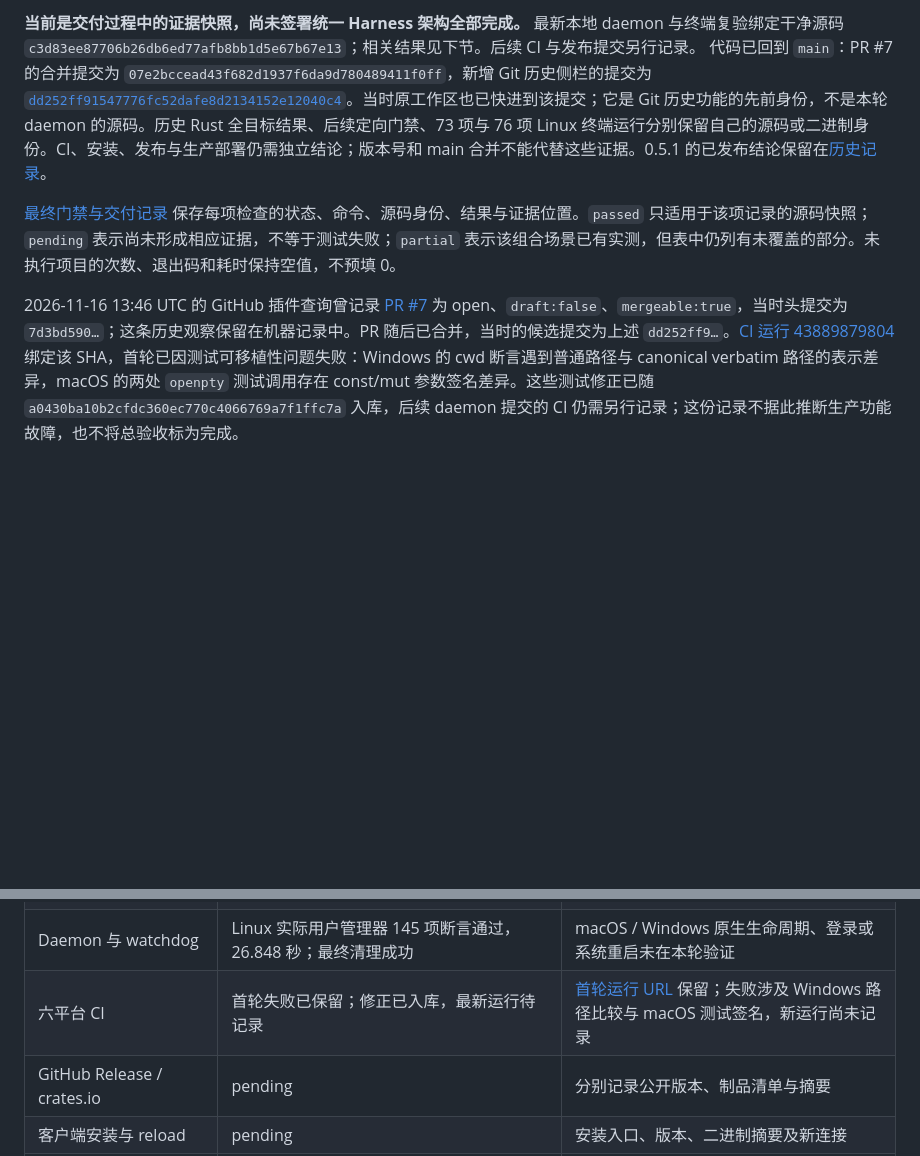
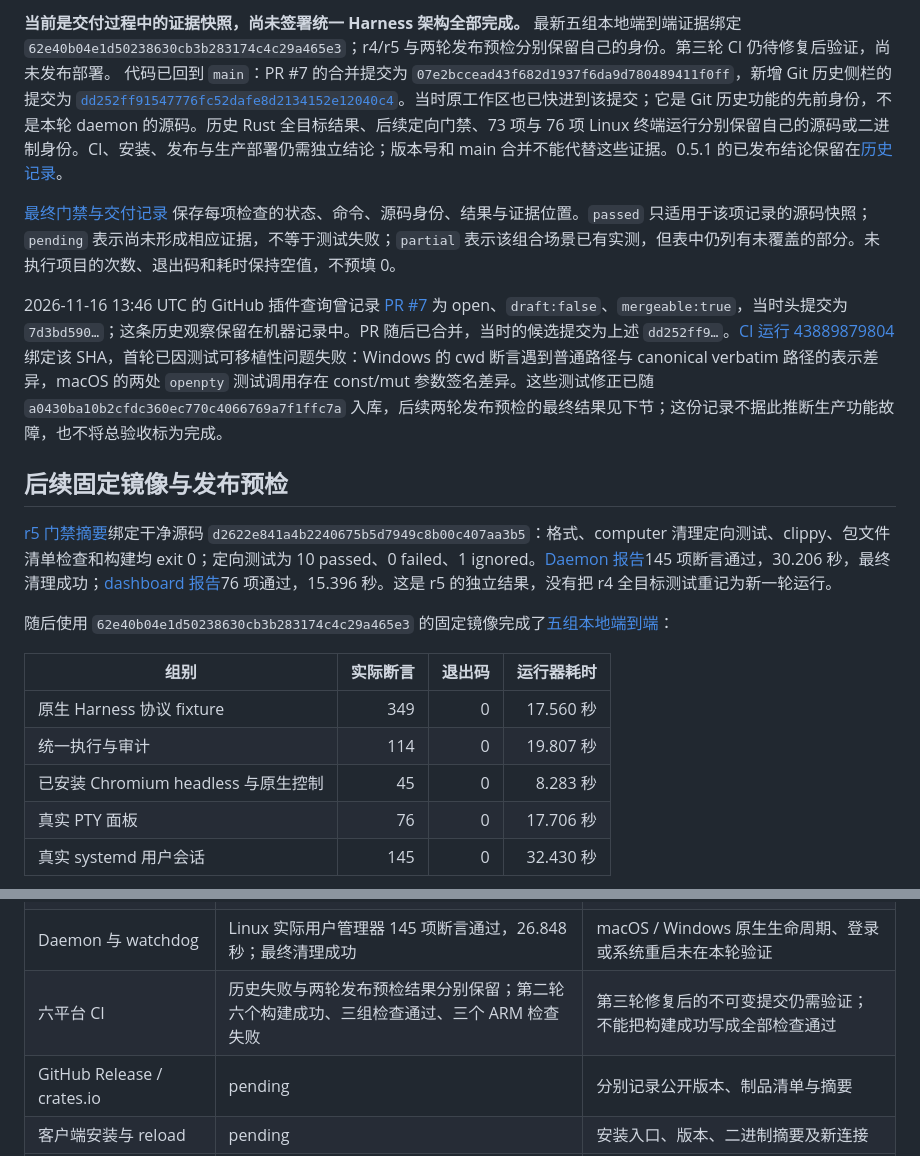
Before and after one commit to LIghtJUNction/ssmcp, a Markdown page: docs/validation-0.6.0.md, 2 parts joined by grey strips. Drawn GitHub-style; blank space fills up the shorter version.

```diff
--- a/docs/validation-0.6.0.md
+++ b/docs/validation-0.6.0.md
@@ -4,6 +4,21 @@
 
-**当前是交付过程中的证据快照，尚未签署统一 Harness 架构全部完成。** 最新本地 daemon 与终端复验绑定干净源码 `c3d83ee87706b26db6ed77afb8bb1d5e67b67e13`；相关结果见下节。后续 CI 与发布提交另行记录。 代码已回到 `main`：PR #7 的合并提交为 `07e2bccead43f682d1937f6da9d780489411f0ff`，新增 Git 历史侧栏的提交为 [`dd252ff91547776fc52dafe8d2134152e12040c4`](https://github.com/LIghtJUNction/ssmcp/commit/dd252ff91547776fc52dafe8d2134152e12040c4)。当时原工作区也已快进到该提交；它是 Git 历史功能的先前身份，不是本轮 daemon 的源码。历史 Rust 全目标结果、后续定向门禁、73 项与 76 项 Linux 终端运行分别保留自己的源码或二进制身份。CI、安装、发布与生产部署仍需独立结论；版本号和 main 合并不能代替这些证据。0.5.1 的已发布结论保留在[历史记录](validation-0.5.1.md)。
+**当前是交付过程中的证据快照，尚未签署统一 Harness 架构全部完成。** 最新五组本地端到端证据绑定 `62e40b04e1d50238630cb3b283174c4c29a465e3`；r4/r5 与两轮发布预检分别保留自己的身份。第三轮 CI 仍待修复后验证，尚未发布部署。 代码已回到 `main`：PR #7 的合并提交为 `07e2bccead43f682d1937f6da9d780489411f0ff`，新增 Git 历史侧栏的提交为 [`dd252ff91547776fc52dafe8d2134152e12040c4`](https://github.com/LIghtJUNction/ssmcp/commit/dd252ff91547776fc52dafe8d2134152e12040c4)。当时原工作区也已快进到该提交；它是 Git 历史功能的先前身份，不是本轮 daemon 的源码。历史 Rust 全目标结果、后续定向门禁、73 项与 76 项 Linux 终端运行分别保留自己的源码或二进制身份。CI、安装、发布与生产部署仍需独立结论；版本号和 main 合并不能代替这些证据。0.5.1 的已发布结论保留在[历史记录](validation-0.5.1.md)。
 
 [最终门禁与交付记录](reports/final-0.6.0-gates.json) 保存每项检查的状态、命令、源码身份、结果与证据位置。`passed` 只适用于该项记录的源码快照；`pending` 表示尚未形成相应证据，不等于测试失败；`partial` 表示该组合场景已有实测，但表中仍列有未覆盖的部分。未执行项目的次数、退出码和耗时保持空值，不预填 0。
 
-2026-11-16 13:46 UTC 的 GitHub 插件查询曾记录 [PR #7](https://github.com/LIghtJUNction/ssmcp/pull/7) 为 open、`draft:false`、`mergeable:true`，当时头提交为 `7d3bd590…`；这条历史观察保留在机器记录中。PR 随后已合并，当时的候选提交为上述 `dd252ff9…`。[CI 运行 43889879804](https://github.com/LIghtJUNction/ssmcp/actions/runs/43889879804)绑定该 SHA，首轮已因测试可移植性问题失败：Windows 的 cwd 断言遇到普通路径与 canonical verbatim 路径的表示差异，macOS 的两处 `openpty` 测试调用存在 const/mut 参数签名差异。这些测试修正已随 `a0430ba10b2cfdc360ec770c4066769a7f1ffc7a` 入库，后续 daemon 提交的 CI 仍需另行记录；这份记录不据此推断生产功能故障，也不将总验收标为完成。
+2026-11-16 13:46 UTC 的 GitHub 插件查询曾记录 [PR #7](https://github.com/LIghtJUNction/ssmcp/pull/7) 为 open、`draft:false`、`mergeable:true`，当时头提交为 `7d3bd590…`；这条历史观察保留在机器记录中。PR 随后已合并，当时的候选提交为上述 `dd252ff9…`。[CI 运行 43889879804](https://github.com/LIghtJUNction/ssmcp/actions/runs/43889879804)绑定该 SHA，首轮已因测试可移植性问题失败：Windows 的 cwd 断言遇到普通路径与 canonical verbatim 路径的表示差异，macOS 的两处 `openpty` 测试调用存在 const/mut 参数签名差异。这些测试修正已随 `a0430ba10b2cfdc360ec770c4066769a7f1ffc7a` 入库，后续两轮发布预检的最终结果见下节；这份记录不据此推断生产功能故障，也不将总验收标为完成。
+
+## 后续固定镜像与发布预检
+
+[r5 门禁摘要](reports/daemon-gates-20261116-r5.json)绑定干净源码 `d2622e841a4b2240675b5d7949c8b00c407aa3b5`：格式、computer 清理定向测试、clippy、包文件清单检查和构建均 exit 0；定向测试为 10 passed、0 failed、1 ignored。[Daemon 报告](reports/daemon-20261116-r5-report.json)145 项断言通过，30.206 秒，最终清理成功；[dashboard 报告](reports/dashboard-daemon-20261116-r5-report.json)76 项通过，15.396 秒。这是 r5 的独立结果，没有把 r4 全目标测试重记为新一轮运行。
+
+随后使用 `62e40b04e1d50238630cb3b283174c4c29a465e3` 的固定镜像完成了[五组本地端到端](reports/platform-repair-e2e-62e40b-20261116.json)：
+
+| 组别 | 实际断言 | 退出码 | 运行器耗时 |
+| --- | ---: | ---: | ---: |
+| 原生 Harness 协议 fixture | 349 | 0 | 17.560 秒 |
+| 统一执行与审计 | 114 | 0 | 19.807 秒 |
+| 已安装 Chromium headless 与原生控制 | 45 | 0 | 8.283 秒 |
+| 真实 PTY 面板 | 76 | 0 | 17.706 秒 |
+| 真实 systemd 用户会话 | 145 | 0 | 32.430 秒 |
+
@@ -179,7 +208,7 @@ stage/apply 使用同一 `--expected-version 0.6.0`、提交和候选包摘要
 | Pi / OpenCode 真实外部服务 | pending | 实际端点接入，或保留具体不可用原因与支持范围 |
 | 新面板真实终端交互 | 先前 73 / 76 项报告保留；c3d83ee 同镜像再次 76 项通过，16.221 秒 | 三份报告分别绑定运行二进制；下表仍保留未覆盖的组合场景，其他平台待实际记录 |
 | Daemon 与 watchdog | Linux 实际用户管理器 145 项断言通过，26.848 秒；最终清理成功 | macOS / Windows 原生生命周期、登录或系统重启未在本轮验证 |
-| 六平台 CI | 首轮失败已保留；修正已入库，最新运行待记录 | [首轮运行 URL](https://github.com/LIghtJUNction/ssmcp/actions/runs/43889879804) 保留；失败涉及 Windows 路径比较与 macOS 测试签名，新运行尚未记录 |
+| 六平台 CI | 历史失败与两轮发布预检结果分别保留；第二轮六个构建成功、三组检查通过、三个 ARM 检查失败 | 第三轮修复后的不可变提交仍需验证；不能把构建成功写成全部检查通过 |
 | GitHub Release / crates.io | pending | 分别记录公开版本、制品清单与摘要 |
 | 客户端安装与 reload | pending | 安装入口、版本、二进制摘要及新连接 |
 | 服务端 stage/apply 与线上复验 | pending | 同一版本、提交和包摘要；运行版本、授权、健康及恢复记录 |
```
Also changed, not shown: other parts of docs/validation-0.6.0.md (+18 -2 lines), docs/assets/terminal-sidebar-r5-20261116.jpg (added), 8 other files.
